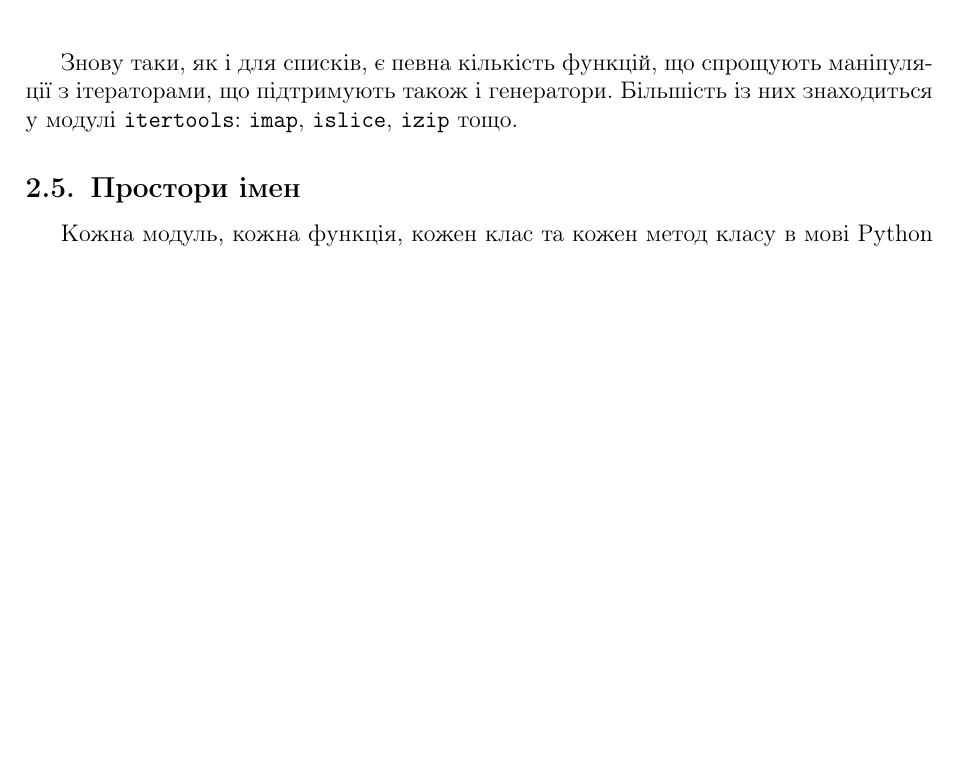
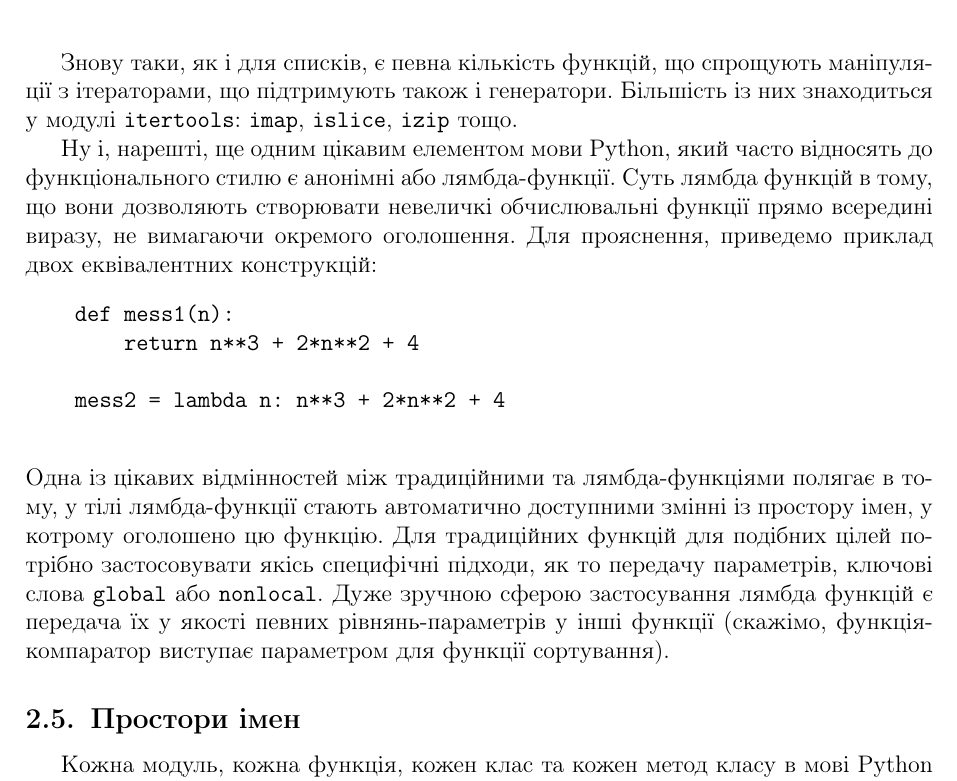
Before and after one commit to ikostia/python-paper, a LaTeX document (paper.tex): part of page 10 of 16, cut so that both start at the same text, the shorter picture padded with empty space. Compiled offline with pdfLaTeX.

Commit message:
Added lambdas

```diff
--- a/paper.tex
+++ b/paper.tex
@@ -391,6 +391,25 @@
     Більшість із них знаходиться у модулі \texttt{itertools}:
     \texttt{imap}, \texttt{islice}, \texttt{izip} тощо.
 
+    Ну і, нарешті, ще одним цікавим елементом мови Python, який часто відносять до
+    функціонального стилю є анонімні або лямбда-функції. Суть лямбда функцій в тому,
+    що вони дозволяють створювати невеличкі обчислювальні функції прямо всередині виразу,
+    не вимагаючи окремого оголошення. Для прояснення, приведемо приклад двох еквівалентних
+    конструкцій:
+    \begin{verbatim}
+    def mess1(n):
+        return n**3 + 2*n**2 + 4
+
+    mess2 = lambda n: n**3 + 2*n**2 + 4
+    \end{verbatim}
+    Одна із цікавих відмінностей між традиційними та лямбда-функціями полягає в тому, у тілі
+    лямбда-функції стають автоматично доступними змінні із простору імен, у котрому оголошено
+    цю функцію. Для традиційних функцій для подібних цілей потрібно застосовувати якісь
+    специфічні підходи, як то передачу параметрів, ключові слова \texttt{global} або
+    \texttt{nonlocal}. Дуже зручною сферою застосування лямбда функцій є передача їх у якості
+    певних рівнянь-параметрів у інші функції (скажімо, функція-компаратор виступає параметром
+    для функції сортування).
+
 \subsection{Простори імен}
     Кожна модуль, кожна функція, кожен клас та кожен метод класу в мові Python утворюють
     новий простір імен. У випадку модулів підключення одного модулю до іншого (і, відповідно,
```
